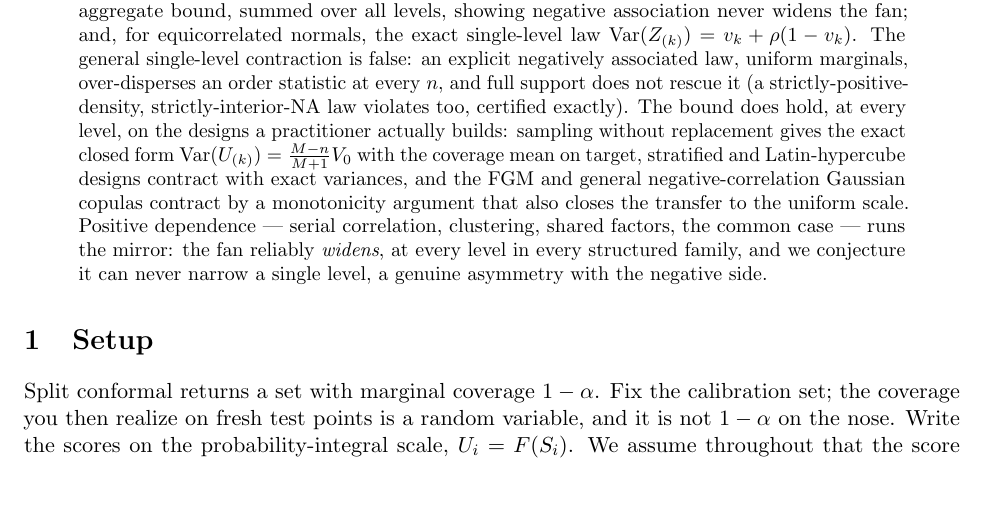
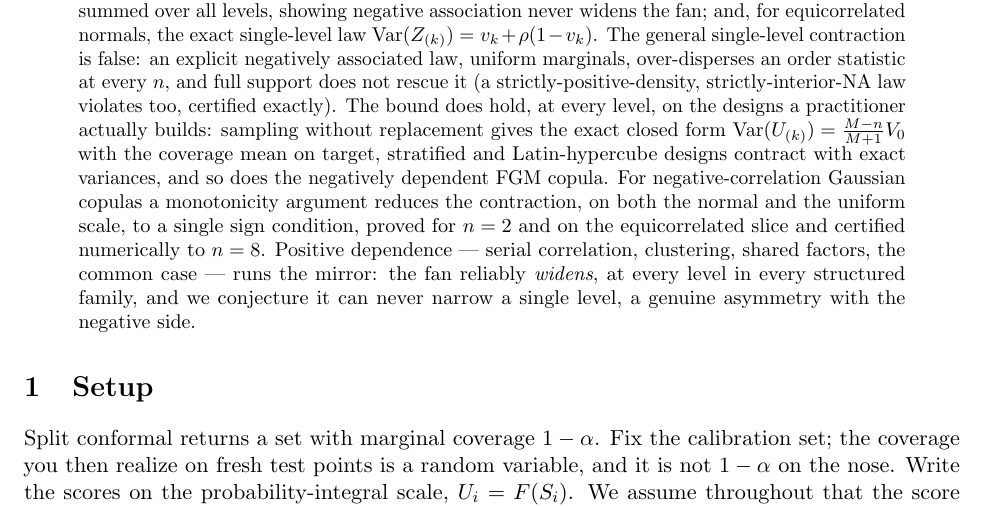
Before and after one commit to microprediction/conformalprediction, a LaTeX paper (papers/fan/conformal-fan.tex): part of page 1 of 17, cut so that both start at the same text. Compiled offline with pdfLaTeX.

Commit message:
Fan note: abstract states the Gaussian-copula contraction at the strength the body proves
Co-Authored-By: Claude Opus 5.5 <noreply@anthropic.com>

```diff
--- a/papers/fan/conformal-fan.tex
+++ b/papers/fan/conformal-fan.tex
@@ -33,9 +33,10 @@ statistic at every $n$, and full support does not rescue it (a strictly-positive
 strictly-interior-NA law violates too, certified exactly). The bound does hold, at every level, on
 the designs a practitioner actually builds: sampling without replacement gives the exact closed form
 $\operatorname{Var}(U_{(k)})=\tfrac{M-n}{M+1}V_0$ with the coverage mean on target, stratified and
-Latin-hypercube designs contract with exact variances, and the FGM and general negative-correlation
-Gaussian copulas contract by a monotonicity argument that also closes the transfer to the uniform
-scale. Positive dependence --- serial correlation, clustering, shared factors, the common case ---
+Latin-hypercube designs contract with exact variances, and so does the negatively dependent FGM
+copula. For negative-correlation Gaussian copulas a monotonicity argument reduces the contraction, on
+both the normal and the uniform scale, to a single sign condition, proved for $n=2$ and on the
+equicorrelated slice and certified numerically to $n=8$. Positive dependence --- serial correlation, clustering, shared factors, the common case ---
 runs the mirror: the fan reliably \emph{widens}, at every level in every structured family, and we
 conjecture it can never narrow a single level, a genuine asymmetry with the negative side.
 \end{abstract}
```
Also changed, not shown: papers/fan/conformal-fan.pdf.
